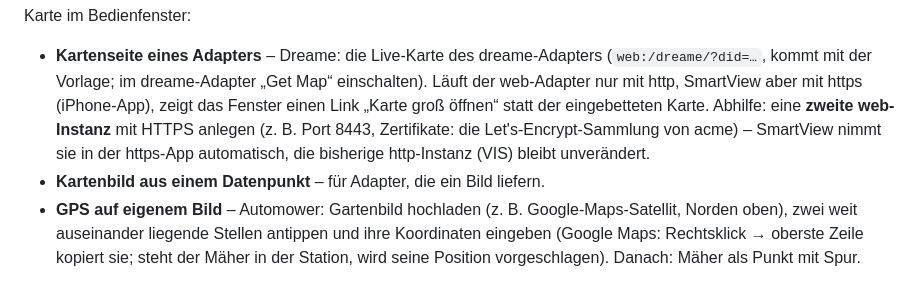
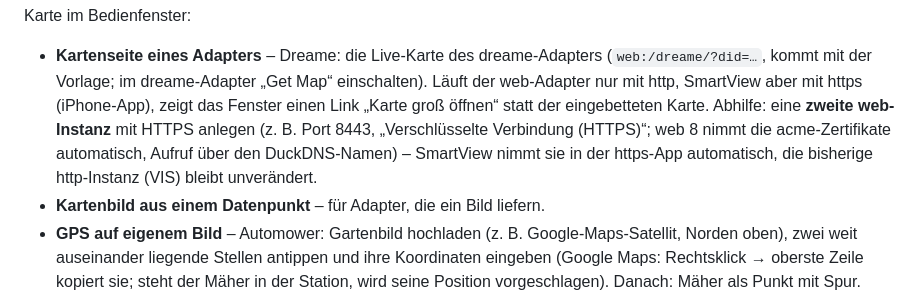
Before and after one commit to andreaslampl/ioBroker.smartview, a Markdown page: README.md, the part around the change. Rendered like a GitHub page.

Commit message:
Docs: https web instance for the Dreame map confirmed
Co-Authored-By: Claude Opus 5.5 <noreply@anthropic.com>
Claude-Session: https://claude.ai/code/session_017L6rKic64MKt3aFNqhCPFT

```diff
--- a/README.md
+++ b/README.md
@@ -117,7 +117,7 @@ Karte im Bedienfenster:
 - **Kartenseite eines Adapters** – Dreame: die Live-Karte des dreame-Adapters (`web:/dreame/?did=…`, kommt mit der
   Vorlage; im dreame-Adapter „Get Map“ einschalten). Läuft der web-Adapter nur mit http, SmartView aber mit https
   (iPhone-App), zeigt das Fenster einen Link „Karte groß öffnen“ statt der eingebetteten Karte. Abhilfe: eine **zweite
-  web-Instanz** mit HTTPS anlegen (z. B. Port 8443, Zertifikate: die Let's-Encrypt-Sammlung von acme) – SmartView nimmt sie
+  web-Instanz** mit HTTPS anlegen (z. B. Port 8443, „Verschlüsselte Verbindung (HTTPS)“; web 8 nimmt die acme-Zertifikate automatisch, Aufruf über den DuckDNS-Namen) – SmartView nimmt sie
   in der https-App automatisch, die bisherige http-Instanz (VIS) bleibt unverändert.
 - **Kartenbild aus einem Datenpunkt** – für Adapter, die ein Bild liefern.
 - **GPS auf eigenem Bild** – Automower: Gartenbild hochladen (z. B. Google-Maps-Satellit, Norden oben), zwei weit
```
Also changed, not shown: CLAUDE.md (+2 -0 lines).
